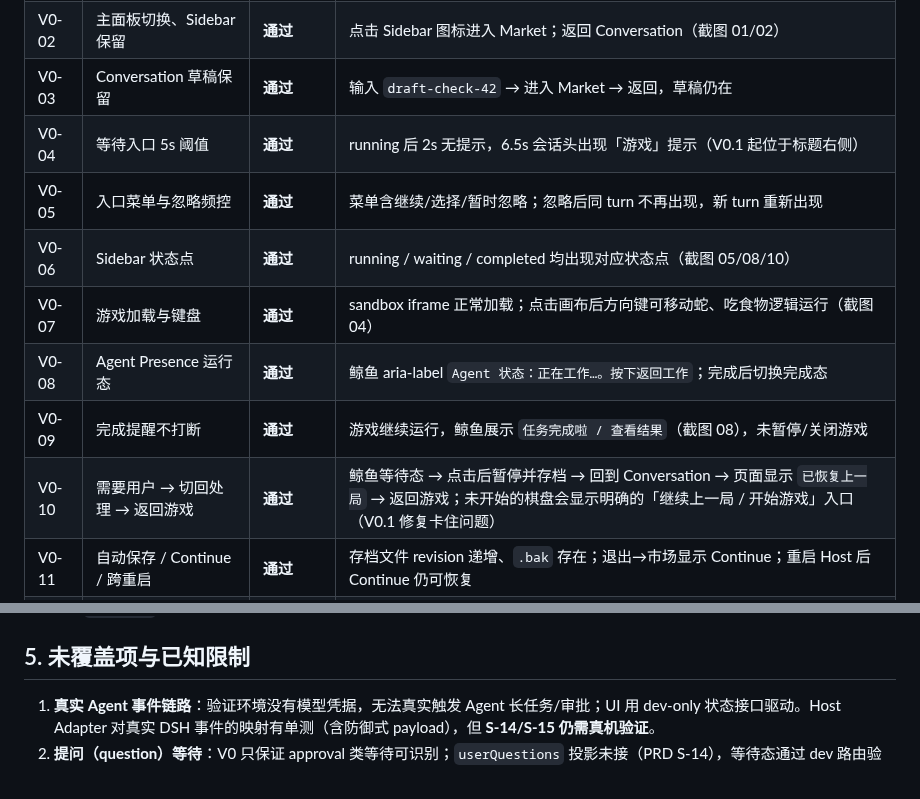
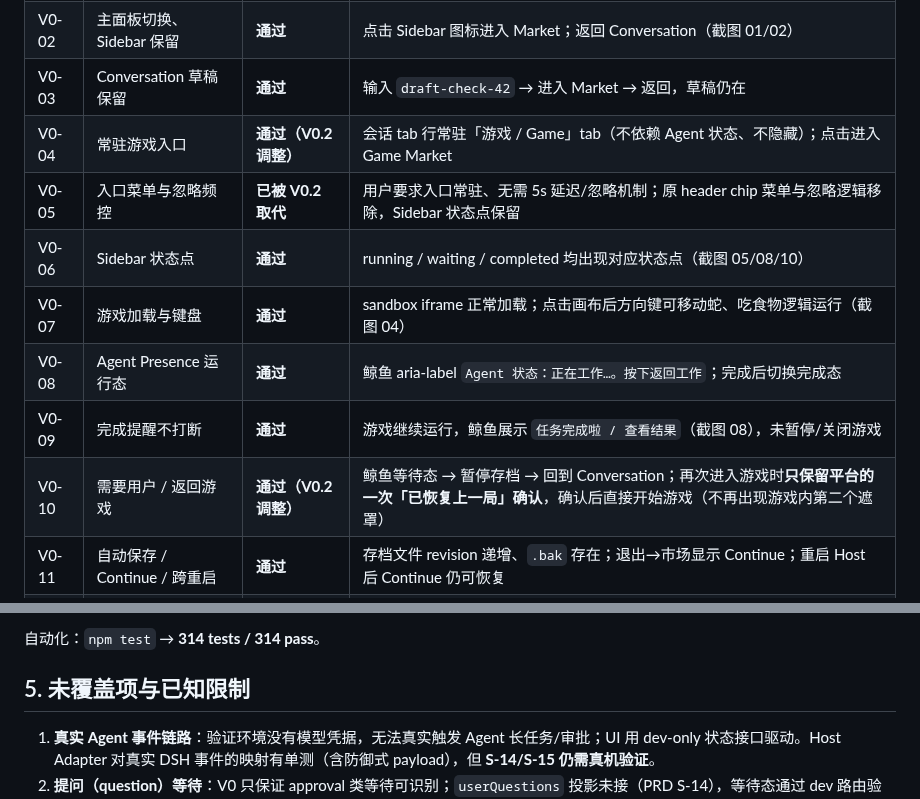
Before and after one commit to heswy/dsh-game-market, a Markdown page: docs/V0-VERIFICATION.md, 2 parts joined by grey strips. Drawn GitHub-style.

```diff
--- a/docs/V0-VERIFICATION.md
+++ b/docs/V0-VERIFICATION.md
@@ -40,13 +40,13 @@ npm test          → 312 tests / 312 pass / 0 fail
 | V0-01 | 插件安装/启用/停用清理 | **通过** | 隔离 profile 加载成功；停用并重启后 `Game Market` 按钮为 0、`[class*="dgm-"]` 节点为 0 |
 | V0-02 | 主面板切换、Sidebar 保留 | **通过** | 点击 Sidebar 图标进入 Market；返回 Conversation（截图 01/02） |
 | V0-03 | Conversation 草稿保留 | **通过** | 输入 `draft-check-42` → 进入 Market → 返回，草稿仍在 |
-| V0-04 | 等待入口 5s 阈值 | **通过** | running 后 2s 无提示，6.5s 会话头出现「游戏」提示（V0.1 起位于标题右侧） |
-| V0-05 | 入口菜单与忽略频控 | **通过** | 菜单含继续/选择/暂时忽略；忽略后同 turn 不再出现，新 turn 重新出现 |
+| V0-04 | 常驻游戏入口 | **通过（V0.2 调整）** | 会话 tab 行常驻「游戏 / Game」tab（不依赖 Agent 状态、不隐藏）；点击进入 Game Market |
+| V0-05 | 入口菜单与忽略频控 | **已被 V0.2 取代** | 用户要求入口常驻、无需 5s 延迟/忽略机制；原 header chip 菜单与忽略逻辑移除，Sidebar 状态点保留 |
 | V0-06 | Sidebar 状态点 | **通过** | running / waiting / completed 均出现对应状态点（截图 05/08/10） |
 | V0-07 | 游戏加载与键盘 | **通过** | sandbox iframe 正常加载；点击画布后方向键可移动蛇、吃食物逻辑运行（截图 04） |
 | V0-08 | Agent Presence 运行态 | **通过** | 鲸鱼 aria-label `Agent 状态：正在工作…。按下返回工作`；完成后切换完成态 |
 | V0-09 | 完成提醒不打断 | **通过** | 游戏继续运行，鲸鱼展示 `任务完成啦 / 查看结果`（截图 08），未暂停/关闭游戏 |
-| V0-10 | 需要用户 → 切回处理 → 返回游戏 | **通过** | 鲸鱼等待态 → 点击后暂停并存档 → 回到 Conversation → 页面显示 `已恢复上一局` → 返回游戏；未开始的棋盘会显示明确的「继续上一局 / 开始游戏」入口（V0.1 修复卡住问题） |
+| V0-10 | 需要用户 / 返回游戏 | **通过（V0.2 调整）** | 鲸鱼等待态 → 暂停存档 → 回到 Conversation；再次进入游戏时**只保留平台的一次「已恢复上一局」确认**，确认后直接开始游戏（不再出现游戏内第二个遮罩） |
 | V0-11 | 自动保存 / Continue / 跨重启 | **通过** | 存档文件 revision 递增、`.bak` 存在；退出→市场显示 Continue；重启 Host 后 Continue 仍可恢复 |
 | V0-12 | 存档原子性与恢复 | **通过（自动化）** | Host 测试覆盖 tmp→fsync→.bak、损坏恢复、只读模式；Live 额外观测到多次 revision 与备份文件 |
 | V0-13 | 错误与恢复 UI | **通过** | 集成测试覆盖错误码；Live 中真实观测到 `游戏加载超时 / 问题编号 GM-5001` 错误卡与返回路径（CSP 问题修复前） |
@@ -87,3 +101,5 @@ npm test          → 312 tests / 312 pass / 0 fail
+自动化：`npm test` → **314 tests / 314 pass**。
+
 ## 5. 未覆盖项与已知限制
 
 1. **真实 Agent 事件链路**：验证环境没有模型凭据，无法真实触发 Agent 长任务/审批；UI 用 dev-only 状态接口驱动。Host Adapter 对真实 DSH 事件的映射有单测（含防御式 payload），但 **S-14/S-15 仍需真机验证**。
```
Also changed, not shown: other parts of docs/V0-VERIFICATION.md (+14 -0 lines), PROJECT_MEMORY.md (+6 -3 lines), README.md (+4 -3 lines), docs/verification/v0/v0.2-back-to-chat.png (added), docs/verification/v0/v0.2-game-tab.png (added), docs/verification/v0/v0.2-resume-playing.png (added), docs/verification/v0/v0.2-single-resume-prompt.png (added), docs/verification/v0/v0.2-tab-opens-market.png (added).
